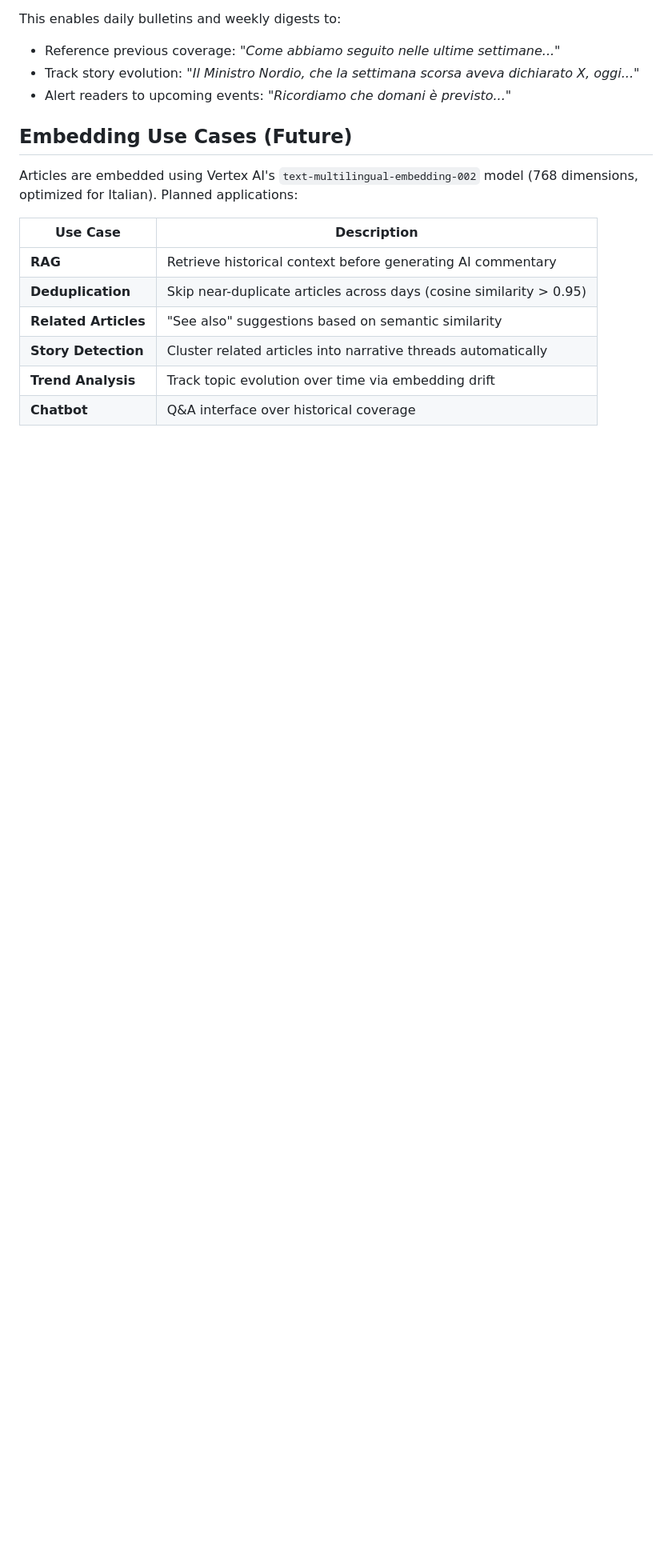
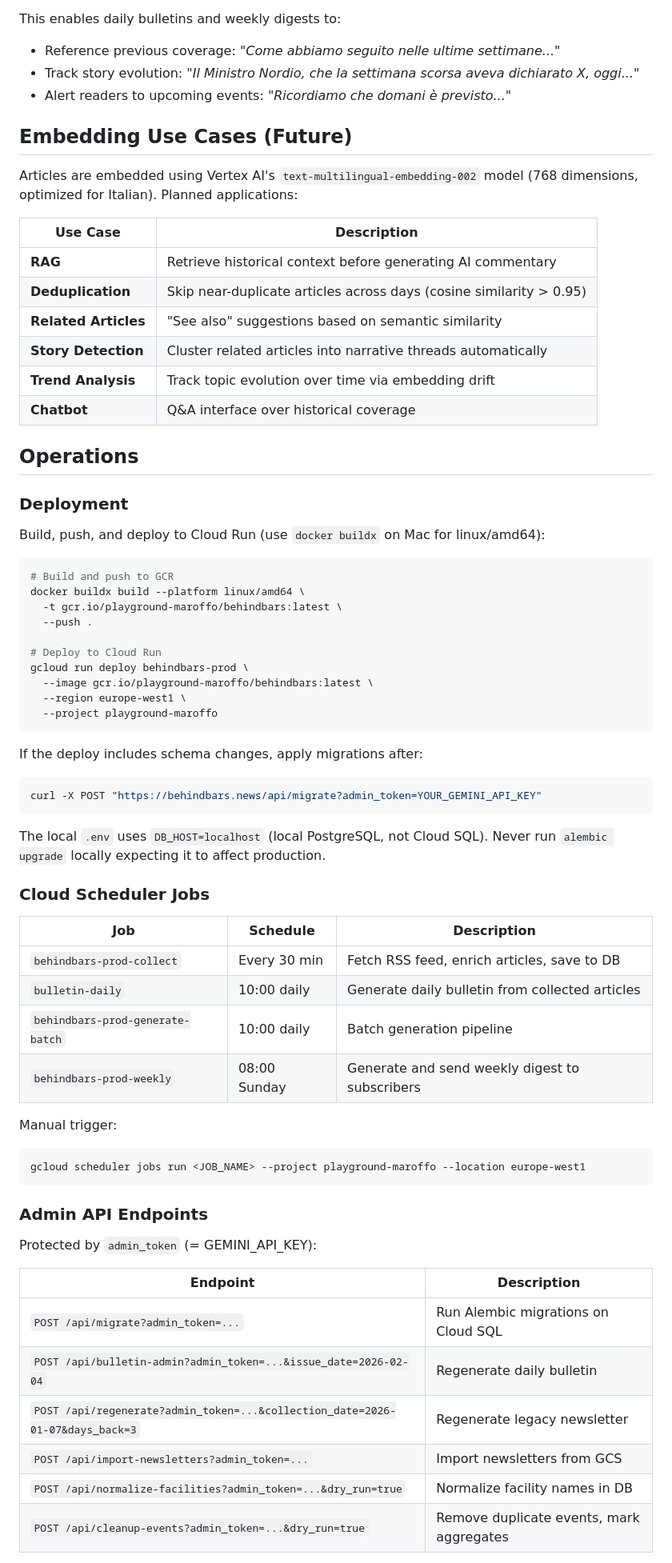
Before and after one commit to maroffo/BehindBarsPulse, a Markdown page: README.md, the part around one of its changes. Shown at 80% size. GitHub-like rendering; blank space fills up the shorter version.

````diff
--- a/README.md
+++ b/README.md
@@ -230,3 +230,58 @@ Articles are embedded using Vertex AI's `text-multilingual-embedding-002` model
 | **Trend Analysis** | Track topic evolution over time via embedding drift |
 | **Chatbot** | Q&A interface over historical coverage |
 
+## Operations
+
+### Deployment
+
+Build, push, and deploy to Cloud Run (use `docker buildx` on Mac for linux/amd64):
+
+```bash
+# Build and push to GCR
+docker buildx build --platform linux/amd64 \
+  -t gcr.io/playground-maroffo/behindbars:latest \
+  --push .
+
+# Deploy to Cloud Run
+gcloud run deploy behindbars-prod \
+  --image gcr.io/playground-maroffo/behindbars:latest \
+  --region europe-west1 \
+  --project playground-maroffo
+```
+
+If the deploy includes schema changes, apply migrations after:
+
+```bash
+curl -X POST "https://behindbars.news/api/migrate?admin_token=YOUR_GEMINI_API_KEY"
+```
+
+The local `.env` uses `DB_HOST=localhost` (local PostgreSQL, not Cloud SQL). Never run `alembic upgrade` locally expecting it to affect production.
+
+### Cloud Scheduler Jobs
+
+| Job | Schedule | Description |
+|-----|----------|-------------|
+| `behindbars-prod-collect` | Every 30 min | Fetch RSS feed, enrich articles, save to DB |
+| `bulletin-daily` | 10:00 daily | Generate daily bulletin from collected articles |
+| `behindbars-prod-generate-batch` | 10:00 daily | Batch generation pipeline |
+| `behindbars-prod-weekly` | 08:00 Sunday | Generate and send weekly digest to subscribers |
+
+Manual trigger:
+
+```bash
+gcloud scheduler jobs run <JOB_NAME> --project playground-maroffo --location europe-west1
+```
+
+### Admin API Endpoints
+
+Protected by `admin_token` (= GEMINI_API_KEY):
+
+| Endpoint | Description |
+|----------|-------------|
+| `POST /api/migrate?admin_token=...` | Run Alembic migrations on Cloud SQL |
+| `POST /api/bulletin-admin?admin_token=...&issue_date=2026-02-04` | Regenerate daily bulletin |
+| `POST /api/regenerate?admin_token=...&collection_date=2026-01-07&days_back=3` | Regenerate legacy newsletter |
+| `POST /api/import-newsletters?admin_token=...` | Import newsletters from GCS |
+| `POST /api/normalize-facilities?admin_token=...&dry_run=true` | Normalize facility names in DB |
+| `POST /api/cleanup-events?admin_token=...&dry_run=true` | Remove duplicate events, mark aggregates |
+
````
Also changed, not shown: other parts of README.md (+53 -0 lines).
